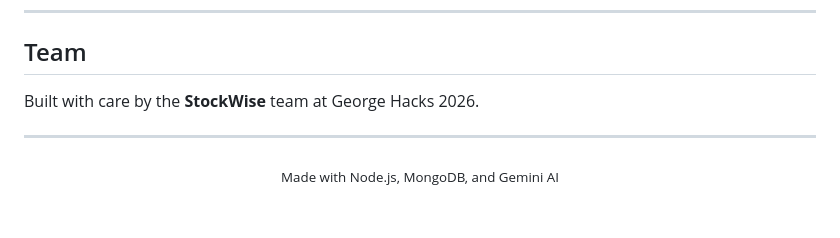
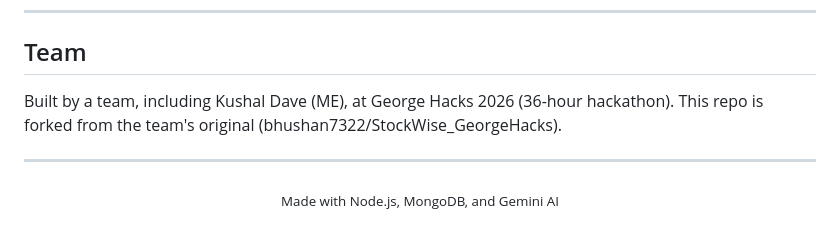
Before and after one commit to kushaldave002/StockWise_GeorgeHacks, a Markdown page: README.md, the part around the change. Drawn GitHub-style.

Commit message:
Revise team information in README
Updated team section to include contributors and repo origin.

```diff
--- a/README.md
+++ b/README.md
@@ -407,7 +407,7 @@ DC Central Kitchen (DCCK) Healthy Corners Program challenge to leverage technolo
 
 ## Team
 
-Built with care by the **StockWise** team at George Hacks 2026.
+Built by a team, including Kushal Dave (ME), at George Hacks 2026 (36-hour hackathon). This repo is forked from the team's original (bhushan7322/StockWise_GeorgeHacks).
 
 ---
 
```
